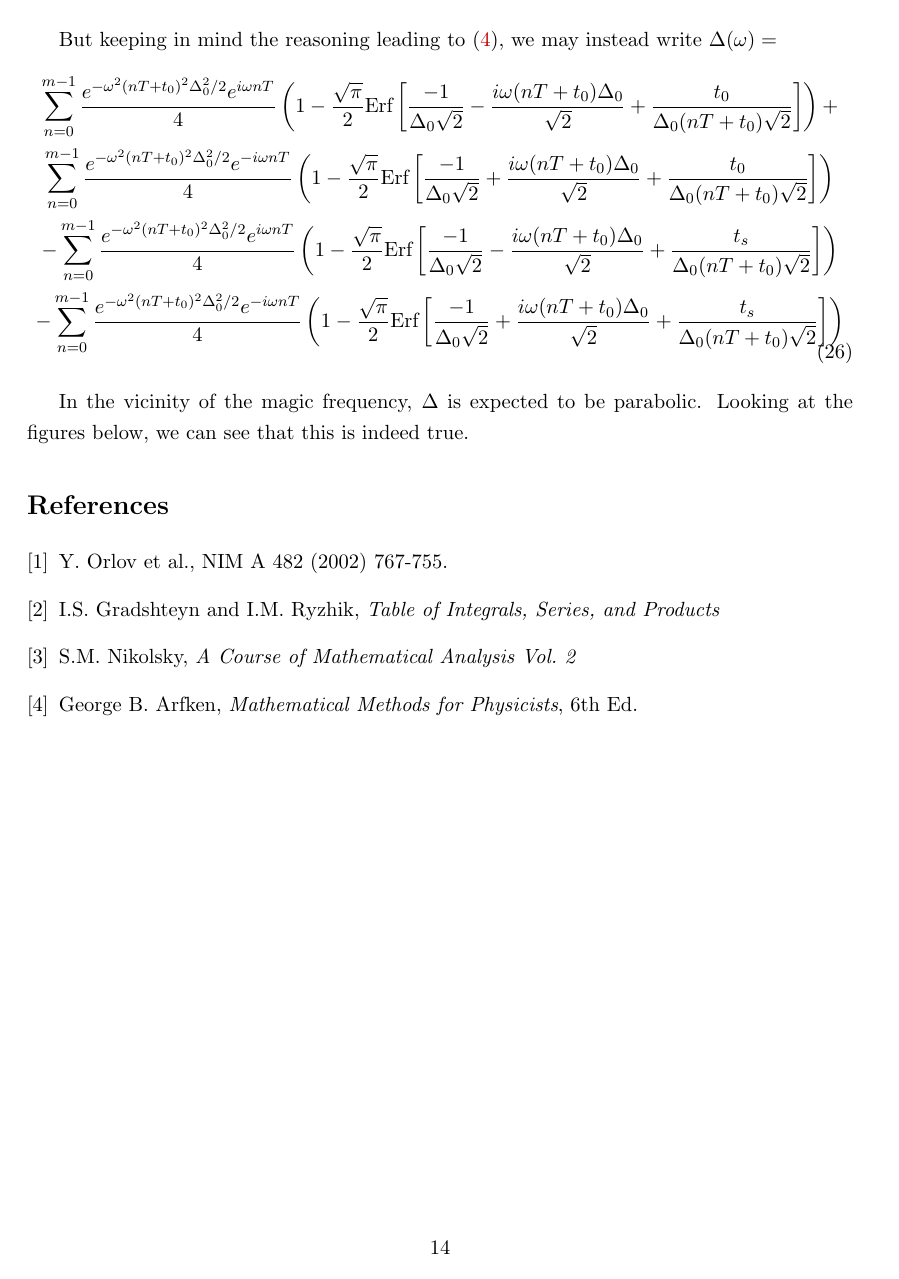
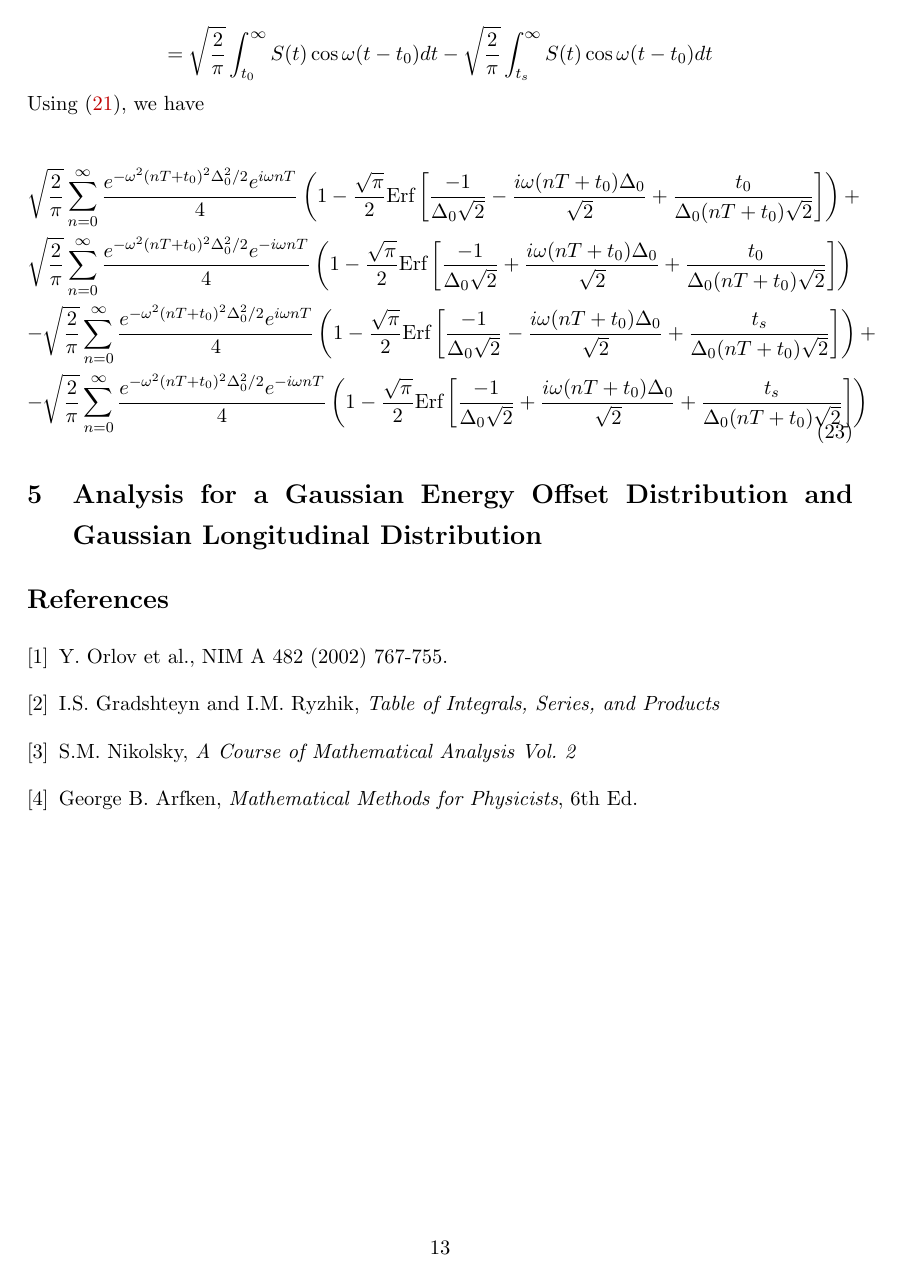
Before and after one commit to atc93/fourier, a LaTeX document (doc/main.tex, which reads doc/src/fourier_analysis.tex): page 14 of 14 before the commit and page 13 of 13 after it. Compiled offline with pdfLaTeX.

Commit message:
Update of Gaussian energy distribution analysis

```diff
--- a/doc/src/fourier_analysis.tex
+++ b/doc/src/fourier_analysis.tex
@@ -94,5 +94,3 @@ Assuming that the energy offset distribution $\rho(\Delta)$ is centered with a m
 If the energy offset distribution is a Gaussian with width $\Delta_0$, then \[S(t)=\sum^{\infty}_{n=0}\frac{e^{-(t-(nT+t_0))^2/2\Delta^2_0(nT+t_0)^2}}{\sqrt{2\pi}\Delta_0(nT+t_0)}\] Suppose the center of mass of the muon beam first passes the detector at time $t_0$, and the detector starts detecting at some time $t_s>t_0$. Then the Fourier transform of the fast rotation signal is
 
 \begin{gather}
-\hat{S}(\omega)=\int^{\infty}_{t_s}S(t)\cos\omega(t-t_0) dt \nonumber \\
-=\sum^{\infty}_{n=0}\int^{\infty}_{t_s}\frac{e^{-(t-(nT+t_0))^2/2\Delta^2_0(nT+t_0)^2}}{\sqrt{2\pi}\Delta_0(nT+t_0)}\cos\omega(t-t_0)dt \nonumber \\
@@ -108,5 +107,3 @@ From Gradshteyn and Rizhik, we know that
 for $\text{Re}(\beta)>0$ and $u\geq0$. Thus the result of using this integral in computing the Fourier transform is $\hat{S}(\omega)=$
 
 \begin{gather}
-\sum^{\infty}_{n=0}\frac{e^{-\omega^2(nT+t_0)^2\Delta^2_0/2}e^{i\omega nT}}{4}\left(1-\frac{\sqrt{\pi}}{2}\text{Erf}\left[\frac{-1}{\Delta_0\sqrt{2}}-\frac{i\omega (nT+t_0)\Delta_0}{\sqrt{2}}+\frac{t_s}{\Delta_0(nT+t_0)\sqrt{2}}\right]\right)+ \nonumber \\
-\sum^{\infty}_{n=0}\frac{e^{-\omega^2(nT+t_0)^2\Delta^2_0/2}e^{-i\omega nT}}{4}\left(1-\frac{\sqrt{\pi}}{2}\text{Erf}\left[\frac{-1}{\Delta_0\sqrt{2}}+\frac{i\omega (nT+t_0)\Delta_0}{\sqrt{2}}+\frac{t_s}{\Delta_0(nT+t_0)\sqrt{2}}\right]\right)
@@ -113,2 +112,3 @@ for $\text{Re}(\beta)>0$ and $u\geq0$. Thus the result of using this integral in
 \end{gather}
 
+\subsection{Corrections to the Fourier transform} The detector in the section above started to detect the muon beam at a time $t_s>t_0$. This results in some lost frequency content in the Fourier transform above, creating distortions of the frequency spectrum. The missing part of the frequency spectrum is described by formula$~\eqref{eq:Delta}$. Let's take a closer look at $\Delta$. \[\Delta(\omega)=\sqrt{\frac{2}{\pi}}\int^{t_s}_{t_0}S(t)\cos\omega(t-t_0)dt\]\[=\sqrt{\frac{2}{\pi}}\int^{\infty}_{t_0}S(t)\cos\omega(t-t_0)dt-\sqrt{\frac{2}{\pi}}\int^{\infty}_{t_s}S(t)\cos\omega(t-t_0)dt\] Using$~\eqref{eq:GradRyzhik}$, we have
@@ -122,4 +115,2 @@ Given $t_s$, $t_0$, and $T$, the corresponding starting index in the expression
 
 \begin{gather}
-\sum^{\infty}_{n=m}\frac{e^{-\omega^2(nT+t_0)^2\Delta^2_0/2}e^{i\omega nT}}{4}\left(1-\frac{\sqrt{\pi}}{2}\text{Erf}\left[\frac{-1}{\Delta_0\sqrt{2}}-\frac{i\omega (nT+t_0)\Delta_0}{\sqrt{2}}+\frac{t_s}{\Delta_0(nT+t_0)\sqrt{2}}\right]\right)+ \nonumber \\
-\sum^{\infty}_{n=m}\frac{e^{-\omega^2(nT+t_0)^2\Delta^2_0/2}e^{-i\omega nT}}{4}\left(1-\frac{\sqrt{\pi}}{2}\text{Erf}\left[\frac{-1}{\Delta_0\sqrt{2}}+\frac{i\omega (nT+t_0)\Delta_0}{\sqrt{2}}+\frac{t_s}{\Delta_0(nT+t_0)\sqrt{2}}\right]\right)
@@ -131,15 +117,7 @@ Given $t_s$, $t_0$, and $T$, the corresponding starting index in the expression
-\sum^{\infty}_{n=0}\frac{e^{-\omega^2(nT+t_0)^2\Delta^2_0/2}e^{i\omega nT}}{4}\left(1-\frac{\sqrt{\pi}}{2}\text{Erf}\left[\frac{-1}{\Delta_0\sqrt{2}}-\frac{i\omega (nT+t_0)\Delta_0}{\sqrt{2}}+\frac{t_0}{\Delta_0(nT+t_0)\sqrt{2}}\right]\right)+ \nonumber \\
-\sum^{\infty}_{n=0}\frac{e^{-\omega^2(nT+t_0)^2\Delta^2_0/2}e^{-i\omega nT}}{4}\left(1-\frac{\sqrt{\pi}}{2}\text{Erf}\left[\frac{-1}{\Delta_0\sqrt{2}}+\frac{i\omega (nT+t_0)\Delta_0}{\sqrt{2}}+\frac{t_0}{\Delta_0(nT+t_0)\sqrt{2}}\right]\right) \nonumber \\
--\sum^{\infty}_{n=0}\frac{e^{-\omega^2(nT+t_0)^2\Delta^2_0/2}e^{i\omega nT}}{4}\left(1-\frac{\sqrt{\pi}}{2}\text{Erf}\left[\frac{-1}{\Delta_0\sqrt{2}}-\frac{i\omega (nT+t_0)\Delta_0}{\sqrt{2}}+\frac{t_s}{\Delta_0(nT+t_0)\sqrt{2}}\right]\right)+ \nonumber \\
--\sum^{\infty}_{n=0}\frac{e^{-\omega^2(nT+t_0)^2\Delta^2_0/2}e^{-i\omega nT}}{4}\left(1-\frac{\sqrt{\pi}}{2}\text{Erf}\left[\frac{-1}{\Delta_0\sqrt{2}}+\frac{i\omega (nT+t_0)\Delta_0}{\sqrt{2}}+\frac{t_s}{\Delta_0(nT+t_0)\sqrt{2}}\right]\right)
+\sqrt{\frac{2}{\pi}}\sum^{\infty}_{n=0}\frac{e^{-\omega^2(nT+t_0)^2\Delta^2_0/2}e^{i\omega nT}}{4}\left(1-\frac{\sqrt{\pi}}{2}\text{Erf}\left[\frac{-1}{\Delta_0\sqrt{2}}-\frac{i\omega (nT+t_0)\Delta_0}{\sqrt{2}}+\frac{t_0}{\Delta_0(nT+t_0)\sqrt{2}}\right]\right)+ \nonumber \\
+\sqrt{\frac{2}{\pi}}\sum^{\infty}_{n=0}\frac{e^{-\omega^2(nT+t_0)^2\Delta^2_0/2}e^{-i\omega nT}}{4}\left(1-\frac{\sqrt{\pi}}{2}\text{Erf}\left[\frac{-1}{\Delta_0\sqrt{2}}+\frac{i\omega (nT+t_0)\Delta_0}{\sqrt{2}}+\frac{t_0}{\Delta_0(nT+t_0)\sqrt{2}}\right]\right) \nonumber \\
+-\sqrt{\frac{2}{\pi}}\sum^{\infty}_{n=0}\frac{e^{-\omega^2(nT+t_0)^2\Delta^2_0/2}e^{i\omega nT}}{4}\left(1-\frac{\sqrt{\pi}}{2}\text{Erf}\left[\frac{-1}{\Delta_0\sqrt{2}}-\frac{i\omega (nT+t_0)\Delta_0}{\sqrt{2}}+\frac{t_s}{\Delta_0(nT+t_0)\sqrt{2}}\right]\right)+ \nonumber \\
+-\sqrt{\frac{2}{\pi}}\sum^{\infty}_{n=0}\frac{e^{-\omega^2(nT+t_0)^2\Delta^2_0/2}e^{-i\omega nT}}{4}\left(1-\frac{\sqrt{\pi}}{2}\text{Erf}\left[\frac{-1}{\Delta_0\sqrt{2}}+\frac{i\omega (nT+t_0)\Delta_0}{\sqrt{2}}+\frac{t_s}{\Delta_0(nT+t_0)\sqrt{2}}\right]\right)
 \end{gather}
 
-But keeping in mind the reasoning leading to$~\eqref{eq:approxFreqDistribGaussianEnergy}$, we may instead write $\Delta(\omega)=$
-\begin{gather}
-\sum^{m-1}_{n=0}\frac{e^{-\omega^2(nT+t_0)^2\Delta^2_0/2}e^{i\omega nT}}{4}\left(1-\frac{\sqrt{\pi}}{2}\text{Erf}\left[\frac{-1}{\Delta_0\sqrt{2}}-\frac{i\omega (nT+t_0)\Delta_0}{\sqrt{2}}+\frac{t_0}{\Delta_0(nT+t_0)\sqrt{2}}\right]\right)\nonumber+\\
-\sum^{m-1}_{n=0}\frac{e^{-\omega^2(nT+t_0)^2\Delta^2_0/2}e^{-i\omega nT}}{4}\left(1-\frac{\sqrt{\pi}}{2}\text{Erf}\left[\frac{-1}{\Delta_0\sqrt{2}}+\frac{i\omega (nT+t_0)\Delta_0}{\sqrt{2}}+\frac{t_0}{\Delta_0(nT+t_0)\sqrt{2}}\right]\right)\nonumber \\
--\sum^{m-1}_{n=0}\frac{e^{-\omega^2(nT+t_0)^2\Delta^2_0/2}e^{i\omega nT}}{4}\left(1-\frac{\sqrt{\pi}}{2}\text{Erf}\left[\frac{-1}{\Delta_0\sqrt{2}}-\frac{i\omega (nT+t_0)\Delta_0}{\sqrt{2}}+\frac{t_s}{\Delta_0(nT+t_0)\sqrt{2}}\right]\right)\nonumber \\
--\sum^{m-1}_{n=0}\frac{e^{-\omega^2(nT+t_0)^2\Delta^2_0/2}e^{-i\omega nT}}{4}\left(1-\frac{\sqrt{\pi}}{2}\text{Erf}\left[\frac{-1}{\Delta_0\sqrt{2}}+\frac{i\omega (nT+t_0)\Delta_0}{\sqrt{2}}+\frac{t_s}{\Delta_0(nT+t_0)\sqrt{2}}\right]\right)
-\end{gather}
-
-In the vicinity of the magic frequency, $\Delta$ is expected to be parabolic. Looking at the figures below, we can see that this is indeed true.
+\section{Analysis for a Gaussian Energy Offset Distribution and Gaussian Longitudinal Distribution}
```
Also changed, not shown: doc/src/fourier_analysis.tex (21 more changed lines).
